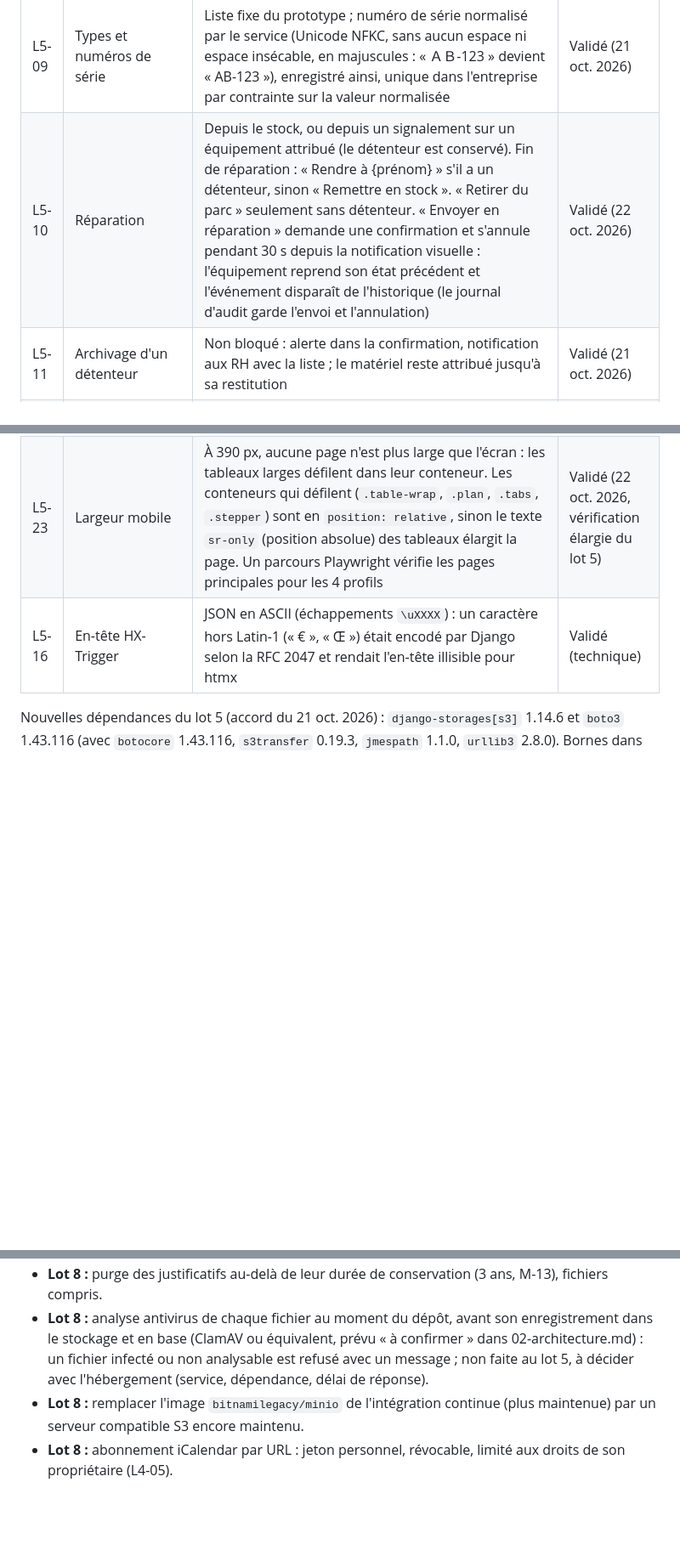
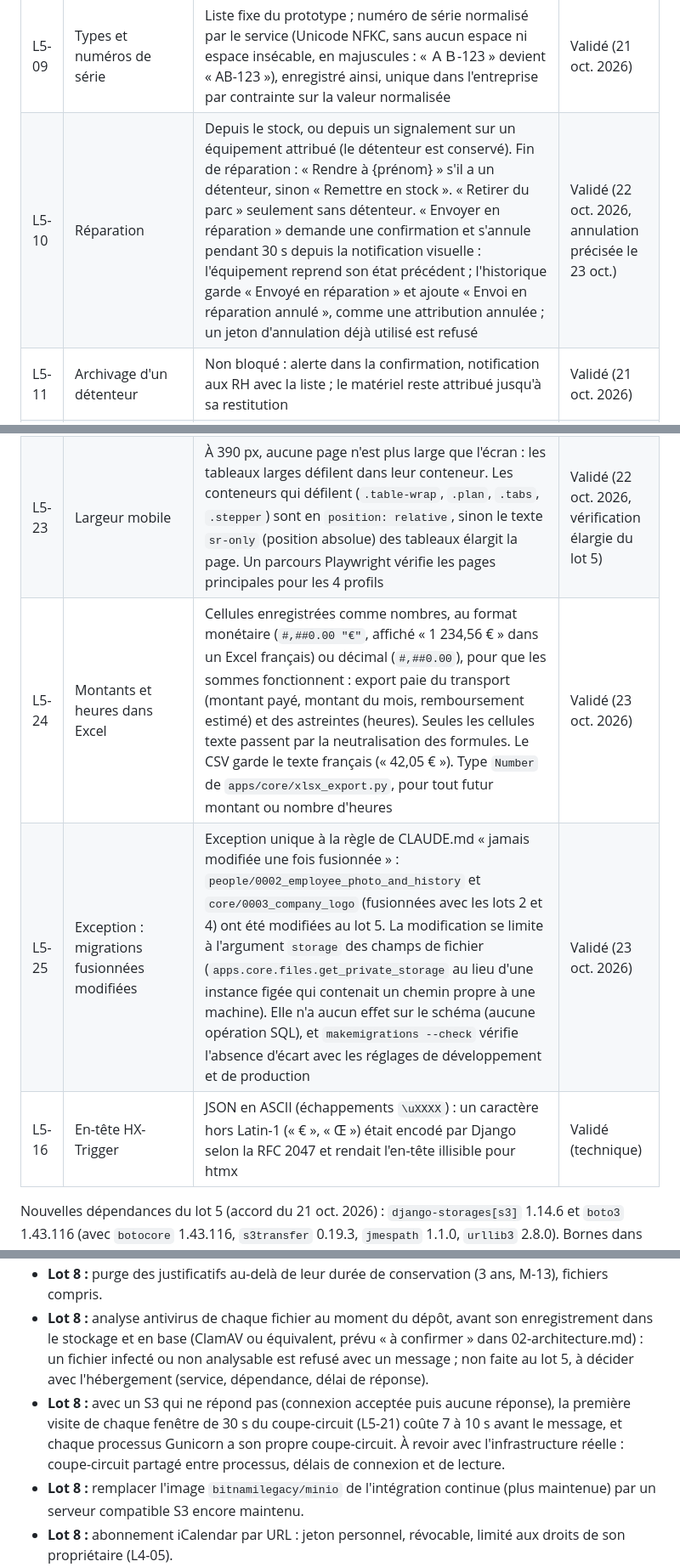
Before and after one commit to sy-abdoulaye/dianna-saas, a Markdown page: docs/00-decisions.md, 3 parts joined by grey strips. Shown at 85% size. Drawn GitHub-style; blank space fills up the shorter version.

Commit message:
Documente l'exception des migrations, le coût du coupe-circuit et les derniers points du lot 5

```diff
--- a/docs/00-decisions.md
+++ b/docs/00-decisions.md
@@ -221,7 +221,7 @@ Réponses aux questions Q1 à Q14 de la préparation du lot 5, et choix faits pe
 | L5-07 | Mois acceptés | Des 12 mois passés au mois prochain | Validé (21 oct. 2026) |
 | L5-08 | Un seul détenteur | Garanti en base : une seule attribution ouverte par équipement (index unique partiel), cohérence état et détenteur (contrainte), une attribution au plus par demande ; services sous verrou de l'équipement ; deux attributions simultanées donnent une attribution et « Cet équipement est déjà attribué. » | Validé (21 oct. 2026) |
 | L5-09 | Types et numéros de série | Liste fixe du prototype ; numéro de série normalisé par le service (Unicode NFKC, sans aucun espace ni espace insécable, en majuscules : « ＡＢ-123 » devient « AB-123 »), enregistré ainsi, unique dans l'entreprise par contrainte sur la valeur normalisée | Validé (21 oct. 2026) |
-| L5-10 | Réparation | Depuis le stock, ou depuis un signalement sur un équipement attribué (le détenteur est conservé). Fin de réparation : « Rendre à {prénom} » s'il a un détenteur, sinon « Remettre en stock ». « Retirer du parc » seulement sans détenteur. « Envoyer en réparation » demande une confirmation et s'annule pendant 30 s depuis la notification visuelle : l'équipement reprend son état précédent et l'événement disparaît de l'historique (le journal d'audit garde l'envoi et l'annulation) | Validé (22 oct. 2026) |
+| L5-10 | Réparation | Depuis le stock, ou depuis un signalement sur un équipement attribué (le détenteur est conservé). Fin de réparation : « Rendre à {prénom} » s'il a un détenteur, sinon « Remettre en stock ». « Retirer du parc » seulement sans détenteur. « Envoyer en réparation » demande une confirmation et s'annule pendant 30 s depuis la notification visuelle : l'équipement reprend son état précédent ; l'historique garde « Envoyé en réparation » et ajoute « Envoi en réparation annulé », comme une attribution annulée ; un jeton d'annulation déjà utilisé est refusé | Validé (22 oct. 2026, annulation précisée le 23 oct.) |
 | L5-11 | Archivage d'un détenteur | Non bloqué : alerte dans la confirmation, notification aux RH avec la liste ; le matériel reste attribué jusqu'à sa restitution | Validé (21 oct. 2026) |
 | L5-12 | Relance des abonnements annuels | Notification et e-mail au salarié, une fois (`reminder_sent_at`, sous verrou), 15 jours avant la fin de validité. `manage.py enqueue_daily_tasks` met la tâche en file chaque jour (service `scheduler` en développement ; production au lot 8), le travailleur l'exécute | Validé (21 oct. 2026) |
 | L5-13 | Export paie du transport | Justificatifs validés qui couvrent le mois ; abonnement annuel compté pour un douzième par mois ; remboursement estimé de 50 % (article L3261-2 du Code du travail) ; titre unique « Non concerné ». Le détail d'un justificatif affiche 50 % du montant payé | Validé (21 oct. 2026) |
@@ -234,6 +234,8 @@ Réponses aux questions Q1 à Q14 de la préparation du lot 5, et choix faits pe
 | L5-21 | Coupe-circuit du stockage | Par processus : après une panne du stockage, les appels suivants échouent aussitôt pendant 30 s (`CIRCUIT_BREAKER_SECONDS`, `apps/core/files.py`), sans contacter S3. Un annuaire de 12 photos avec S3 injoignable fait un seul appel au stockage (deux essais réseau, ceux de botocore) au lieu de 12 | Validé (22 oct. 2026, vérification élargie du lot 5) |
 | L5-22 | Format des dates | Une seule fonction pour tout le projet : `apps/core/dates.format_date(valeur, style)`, filtre de gabarit `fr_date`. « 1er » pour le premier jour du mois (« 1er novembre 2026 »), jour abrégé suivi d'un point (« mer. 21 oct. ») dans les lignes de demandes et les en-têtes du planning | Validé (22 oct. 2026, vérification élargie du lot 5) |
 | L5-23 | Largeur mobile | À 390 px, aucune page n'est plus large que l'écran : les tableaux larges défilent dans leur conteneur. Les conteneurs qui défilent (`.table-wrap`, `.plan`, `.tabs`, `.stepper`) sont en `position: relative`, sinon le texte `sr-only` (position absolue) des tableaux élargit la page. Un parcours Playwright vérifie les pages principales pour les 4 profils | Validé (22 oct. 2026, vérification élargie du lot 5) |
+| L5-24 | Montants et heures dans Excel | Cellules enregistrées comme nombres, au format monétaire (`#,##0.00 "€"`, affiché « 1 234,56 € » dans un Excel français) ou décimal (`#,##0.00`), pour que les sommes fonctionnent : export paie du transport (montant payé, montant du mois, remboursement estimé) et des astreintes (heures). Seules les cellules texte passent par la neutralisation des formules. Le CSV garde le texte français (« 42,05 € »). Type `Number` de `apps/core/xlsx_export.py`, pour tout futur montant ou nombre d'heures | Validé (23 oct. 2026) |
+| L5-25 | Exception : migrations fusionnées modifiées | Exception unique à la règle de CLAUDE.md « jamais modifiée une fois fusionnée » : `people/0002_employee_photo_and_history` et `core/0003_company_logo` (fusionnées avec les lots 2 et 4) ont été modifiées au lot 5. La modification se limite à l'argument `storage` des champs de fichier (`apps.core.files.get_private_storage` au lieu d'une instance figée qui contenait un chemin propre à une machine). Elle n'a aucun effet sur le schéma (aucune opération SQL), et `makemigrations --check` vérifie l'absence d'écart avec les réglages de développement et de production | Validé (23 oct. 2026) |
 | L5-16 | En-tête HX-Trigger | JSON en ASCII (échappements `\uXXXX`) : un caractère hors Latin-1 (« € », « Œ ») était encodé par Django selon la RFC 2047 et rendait l'en-tête illisible pour htmx | Validé (technique) |
 
 Nouvelles dépendances du lot 5 (accord du 21 oct. 2026) : `django-storages[s3]` 1.14.6 et `boto3` 1.43.116 (avec `botocore` 1.43.116, `s3transfer` 0.19.3, `jmespath` 1.1.0, `urllib3` 2.8.0). Bornes dans `pyproject.toml` : `django-storages[s3]>=1.14,<1.15`, `boto3>=1.35,<2`.
@@ -249,6 +251,7 @@ Nouvelles dépendances du lot 5 (accord du 21 oct. 2026) : `django-storages[s3]`
 - **Lot 8 :** création du compte Scaleway et des buckets (un par environnement) ; vérifier le mode de chiffrement côté serveur proposé (SSE-S3 ou équivalent) et l'activer (`S3_SERVER_SIDE_ENCRYPTION`) ; planifier `enqueue_daily_tasks` en production.
 - **Lot 8 :** purge des justificatifs au-delà de leur durée de conservation (3 ans, M-13), fichiers compris.
 - **Lot 8 :** analyse antivirus de chaque fichier au moment du dépôt, avant son enregistrement dans le stockage et en base (ClamAV ou équivalent, prévu « à confirmer » dans 02-architecture.md) : un fichier infecté ou non analysable est refusé avec un message ; non faite au lot 5, à décider avec l'hébergement (service, dépendance, délai de réponse).
+- **Lot 8 :** avec un S3 qui ne répond pas (connexion acceptée puis aucune réponse), la première visite de chaque fenêtre de 30 s du coupe-circuit (L5-21) coûte 7 à 10 s avant le message, et chaque processus Gunicorn a son propre coupe-circuit. À revoir avec l'infrastructure réelle : coupe-circuit partagé entre processus, délais de connexion et de lecture.
 - **Lot 8 :** remplacer l'image `bitnamilegacy/minio` de l'intégration continue (plus maintenue) par un serveur compatible S3 encore maintenu.
 - **Lot 8 :** abonnement iCalendar par URL : jeton personnel, révocable, limité aux droits de son propriétaire (L4-05).
 - **Lot 8 :** déploiement en production du travailleur de tâches (`db_worker`) et de la purge quotidienne (`purge_task_results`) ; le profil `taches` de docker-compose.yml ne sert qu'au développement et aux essais (A3-04).
```
Also changed, not shown: CLAUDE.md (+1 -1 lines), docs/livraisons/lot-5.md (+8 -0 lines).
